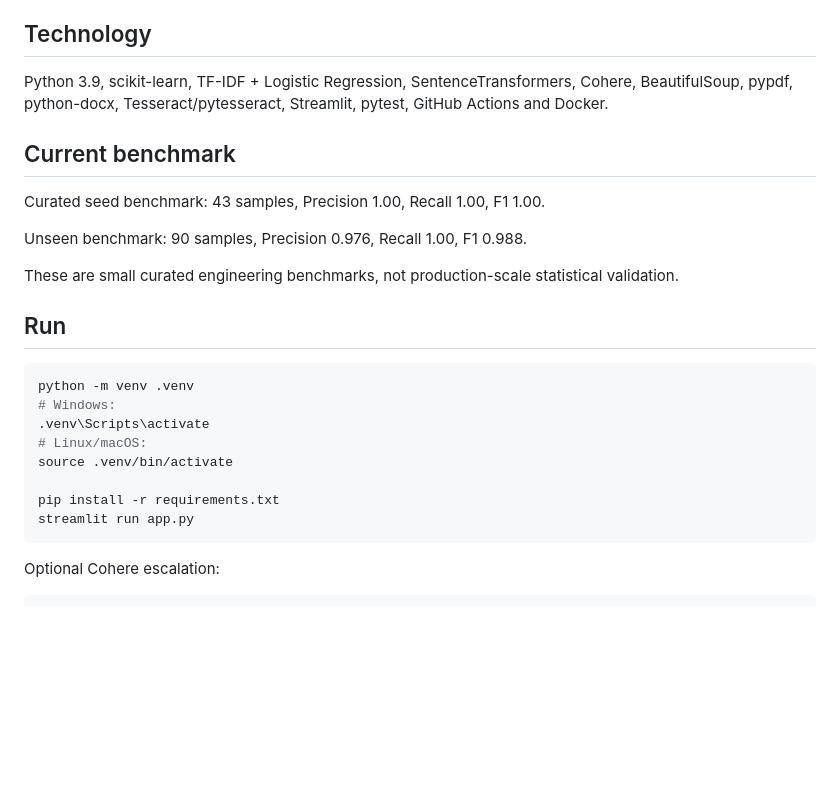
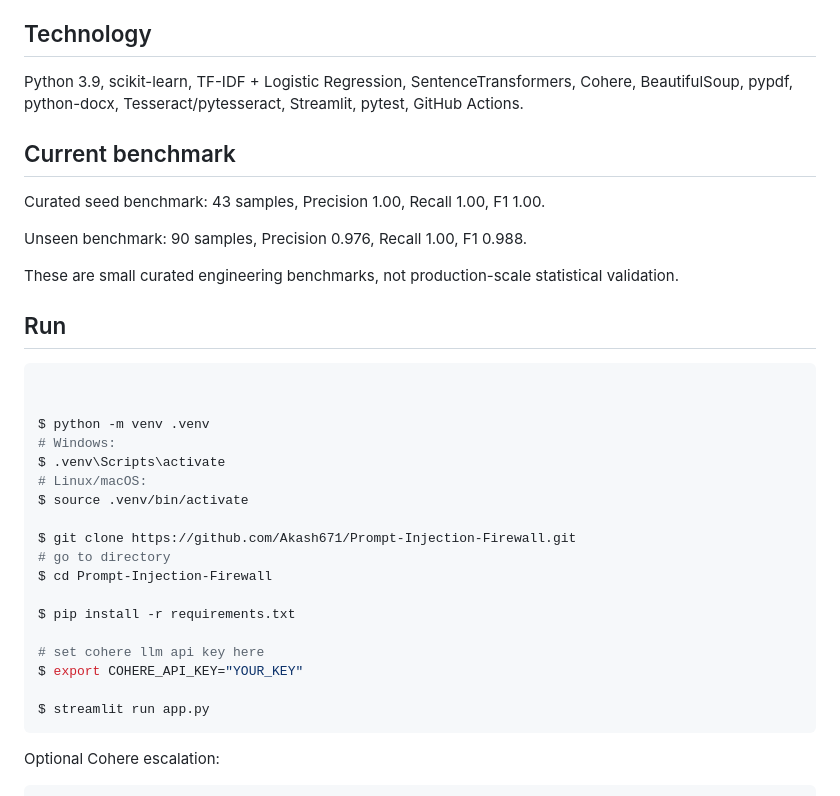
Before and after one commit to Akash671/Prompt-Injection-Firewall, a Markdown page: README.md, the part around one of its changes. GitHub-like rendering; blank space fills up the shorter version.

````diff
--- a/README.md
+++ b/README.md
@@ -51,7 +51,7 @@ Text, HTML, PDF, DOCX and image/OCR content are supported. Source/trust metadata
 
 ## Technology
 
-Python 3.9, scikit-learn, TF-IDF + Logistic Regression, SentenceTransformers, Cohere, BeautifulSoup, pypdf, python-docx, Tesseract/pytesseract, Streamlit, pytest, GitHub Actions and Docker.
+Python 3.9, scikit-learn, TF-IDF + Logistic Regression, SentenceTransformers, Cohere, BeautifulSoup, pypdf, python-docx, Tesseract/pytesseract, Streamlit, pytest, GitHub Actions.
 
 ## Current benchmark
 
@@ -64,14 +64,24 @@ These are small curated engineering benchmarks, not production-scale statistical
 ## Run
 
 ```bash
-python -m venv .venv
+
+
+$ python -m venv .venv
 # Windows:
-.venv\Scripts\activate
+$ .venv\Scripts\activate
 # Linux/macOS:
-source .venv/bin/activate
+$ source .venv/bin/activate
 
-pip install -r requirements.txt
-streamlit run app.py
+$ git clone https://github.com/Akash671/Prompt-Injection-Firewall.git
+# go to directory
+$ cd Prompt-Injection-Firewall
+
+$ pip install -r requirements.txt
+
+# set cohere llm api key here
+$ export COHERE_API_KEY="YOUR_KEY"
+
+$ streamlit run app.py
 ```
 
 Optional Cohere escalation:
````
Also changed, not shown: other parts of README.md (+46 -0 lines).
